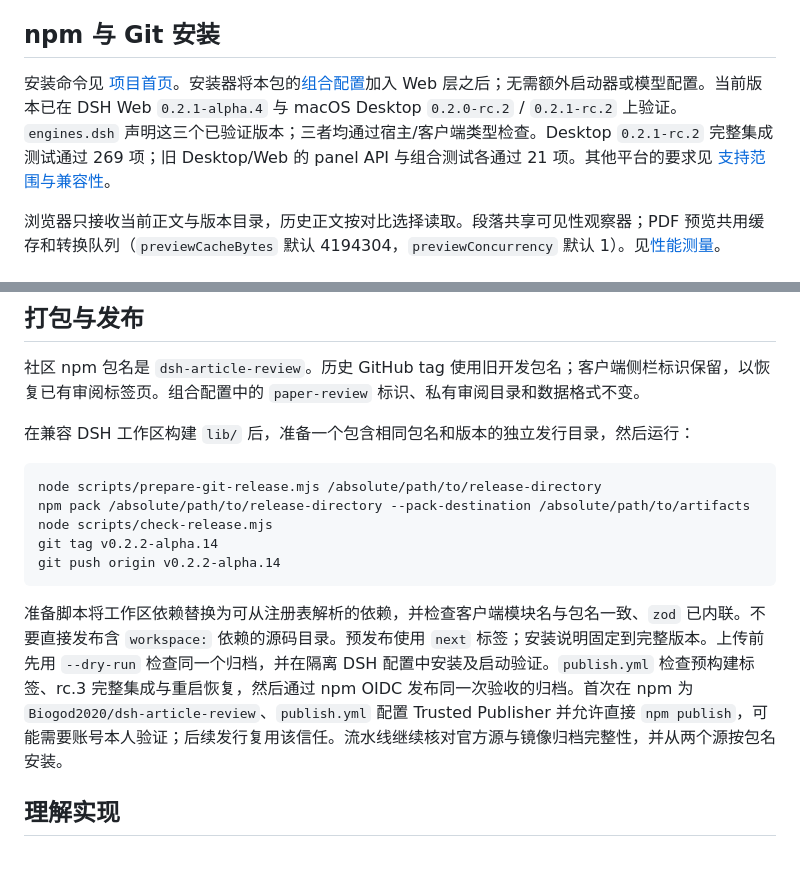
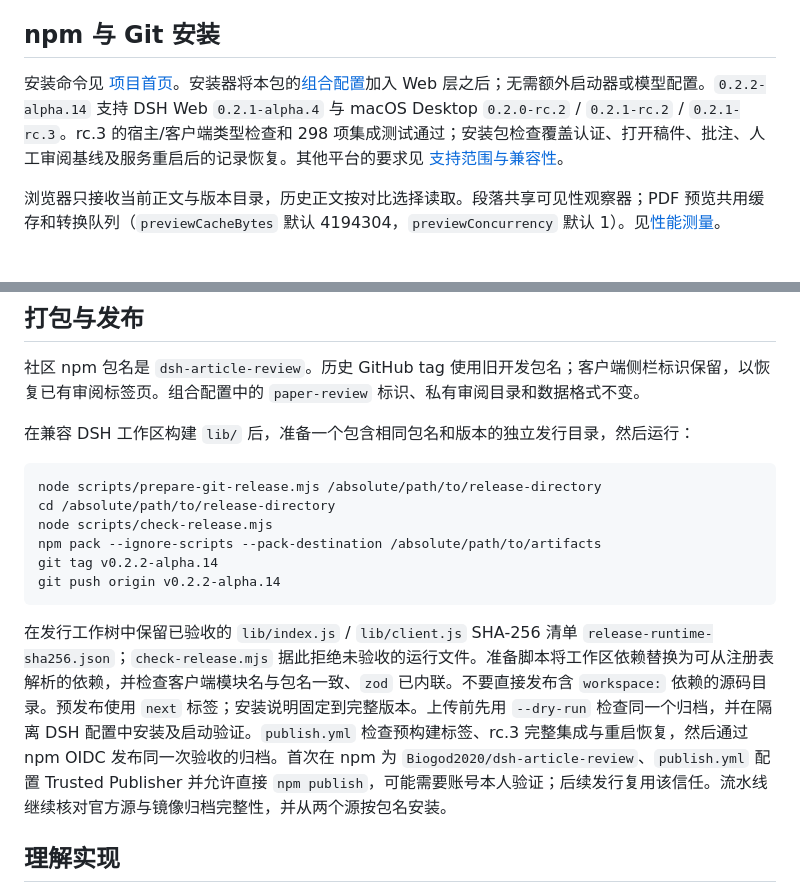
Before and after one commit to Biogod2020/dsh-article-review, a Markdown page: docs/development.zh.md, 2 parts joined by grey strips. GitHub-like rendering; blank space fills up the shorter version.

````diff
--- a/docs/development.zh.md
+++ b/docs/development.zh.md
@@ -6,7 +6,7 @@
 
 ## npm 与 Git 安装
 
-安装命令见 [项目首页](../README.zh.md#installation)。安装器将本包的[组合配置](../cordis.patch.yml)加入 Web 层之后；无需额外启动器或模型配置。当前版本已在 DSH Web `0.2.1-alpha.4` 与 macOS Desktop `0.2.0-rc.2` / `0.2.1-rc.2` 上验证。`engines.dsh` 声明这三个已验证版本；三者均通过宿主/客户端类型检查。Desktop `0.2.1-rc.2` 完整集成测试通过 269 项；旧 Desktop/Web 的 panel API 与组合测试各通过 21 项。其他平台的要求见 [支持范围与兼容性](#scope-and-compatibility)。
+安装命令见 [项目首页](../README.zh.md#installation)。安装器将本包的[组合配置](../cordis.patch.yml)加入 Web 层之后；无需额外启动器或模型配置。`0.2.2-alpha.14` 支持 DSH Web `0.2.1-alpha.4` 与 macOS Desktop `0.2.0-rc.2` / `0.2.1-rc.2` / `0.2.1-rc.3`。rc.3 的宿主/客户端类型检查和 298 项集成测试通过；安装包检查覆盖认证、打开稿件、批注、人工审阅基线及服务重启后的记录恢复。其他平台的要求见 [支持范围与兼容性](#scope-and-compatibility)。
 
 浏览器只接收当前正文与版本目录，历史正文按对比选择读取。段落共享可见性观察器；PDF 预览共用缓存和转换队列（`previewCacheBytes` 默认 4194304，`previewConcurrency` 默认 1）。见[性能测量](performance.zh.md)。
 
@@ -43,13 +43,14 @@ DSH_HARNESS_ROOT=/absolute/path/to/deepseek-harness npm run test:harness
 
 ```sh
 node scripts/prepare-git-release.mjs /absolute/path/to/release-directory
-npm pack /absolute/path/to/release-directory --pack-destination /absolute/path/to/artifacts
+cd /absolute/path/to/release-directory
 node scripts/check-release.mjs
+npm pack --ignore-scripts --pack-destination /absolute/path/to/artifacts
 git tag v0.2.2-alpha.14
 git push origin v0.2.2-alpha.14
 ```
 
-准备脚本将工作区依赖替换为可从注册表解析的依赖，并检查客户端模块名与包名一致、`zod` 已内联。不要直接发布含 `workspace:` 依赖的源码目录。预发布使用 `next` 标签；安装说明固定到完整版本。上传前先用 `--dry-run` 检查同一个归档，并在隔离 DSH 配置中安装及启动验证。`publish.yml` 检查预构建标签、rc.3 完整集成与重启恢复，然后通过 npm OIDC 发布同一次验收的归档。首次在 npm 为 `Biogod2020/dsh-article-review`、`publish.yml` 配置 Trusted Publisher 并允许直接 `npm publish`，可能需要账号本人验证；后续发行复用该信任。流水线继续核对官方源与镜像归档完整性，并从两个源按包名安装。
+在发行工作树中保留已验收的 `lib/index.js` / `lib/client.js` SHA-256 清单 `release-runtime-sha256.json`；`check-release.mjs` 据此拒绝未验收的运行文件。准备脚本将工作区依赖替换为可从注册表解析的依赖，并检查客户端模块名与包名一致、`zod` 已内联。不要直接发布含 `workspace:` 依赖的源码目录。预发布使用 `next` 标签；安装说明固定到完整版本。上传前先用 `--dry-run` 检查同一个归档，并在隔离 DSH 配置中安装及启动验证。`publish.yml` 检查预构建标签、rc.3 完整集成与重启恢复，然后通过 npm OIDC 发布同一次验收的归档。首次在 npm 为 `Biogod2020/dsh-article-review`、`publish.yml` 配置 Trusted Publisher 并允许直接 `npm publish`，可能需要账号本人验证；后续发行复用该信任。流水线继续核对官方源与镜像归档完整性，并从两个源按包名安装。
 
 <a id="understand-the-implementation"></a>
 ## 理解实现
````
Also changed, not shown: docs/development.md (+4 -3 lines), docs/release-0.2.2-alpha.14.md (added, +9 -0 lines).
